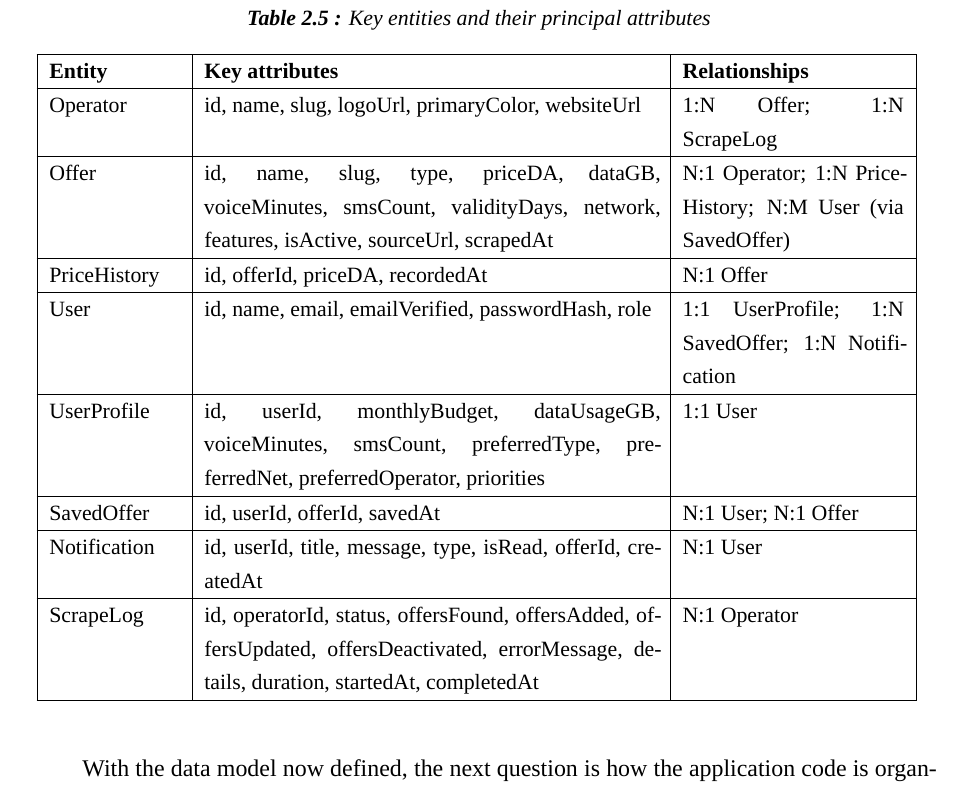
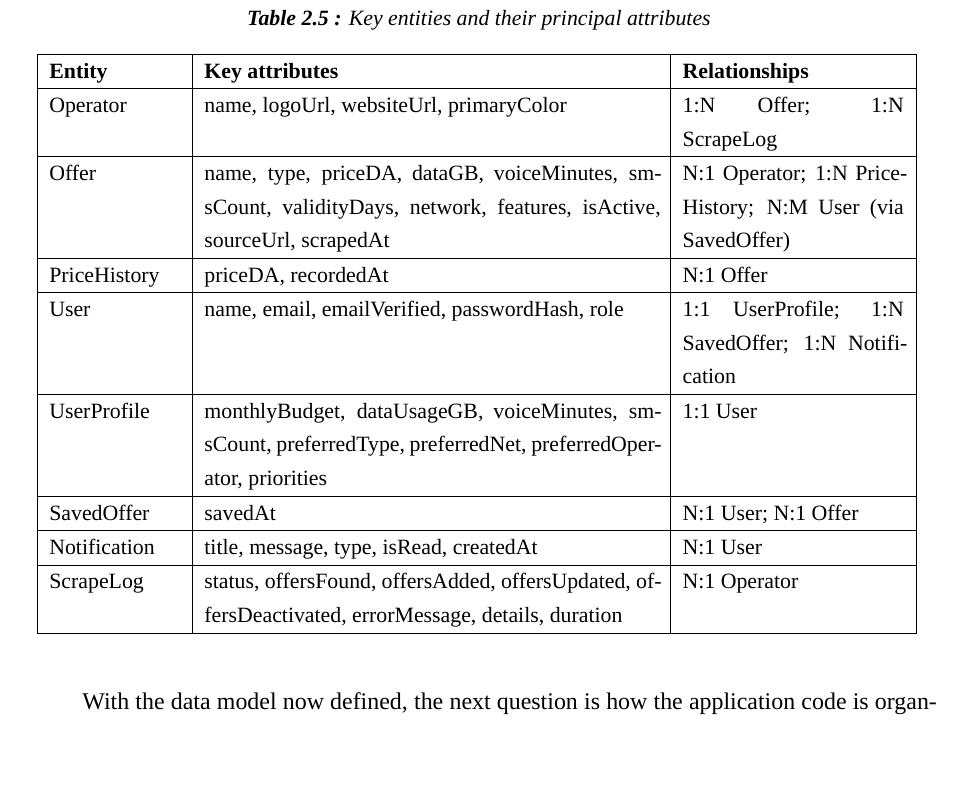
Before and after one commit to Riad-Amt00/Mobile-Match-Algeria, a LaTeX thesis (memoire/main.tex, which reads memoire/chapters/ch2_analysis.tex): part of page 47 of 90, cut so that both start at the same text, the shorter picture padded with empty space. Compiled offline with XeLaTeX; a missing font is replaced by an installed copy or a similar font.

Commit message:
docs(thesis): sync Table 2.5 (entities) with the data-model diagram
Table 2.5 still listed slug, surrogate id, and foreign-key ids (operatorId/userId/offerId) — the plumbing already dropped from the class diagram. Removed those so the table matches the diagram and the schema: each entity now lists its real business attributes (exact Prisma field names) with relationships in their own column. No CompareHistory (already absent). Recompiled clean.

```diff
--- a/memoire/chapters/ch2_analysis.tex
+++ b/memoire/chapters/ch2_analysis.tex
@@ -369,21 +369,21 @@ The Prisma schema defines the relational structure. Table~\ref{tab:entities} sum
     \hline
     \textbf{Entity}  & \textbf{Key attributes} & \textbf{Relationships} \\
     \hline
-    Operator     & id, name, slug, logoUrl, primaryColor, websiteUrl & 1:N Offer; 1:N ScrapeLog \\
+    Operator     & name, logoUrl, websiteUrl, primaryColor & 1:N Offer; 1:N ScrapeLog \\
     \hline
-    Offer        & id, name, slug, type, priceDA, dataGB, voiceMinutes, smsCount, validityDays, network, features, isActive, sourceUrl, scrapedAt & N:1 Operator; 1:N PriceHistory; N:M User (via SavedOffer) \\
+    Offer        & name, type, priceDA, dataGB, voiceMinutes, smsCount, validityDays, network, features, isActive, sourceUrl, scrapedAt & N:1 Operator; 1:N PriceHistory; N:M User (via SavedOffer) \\
     \hline
-    PriceHistory & id, offerId, priceDA, recordedAt & N:1 Offer \\
+    PriceHistory & priceDA, recordedAt & N:1 Offer \\
     \hline
-    User         & id, name, email, emailVerified, passwordHash, role & 1:1 UserProfile; 1:N SavedOffer; 1:N Notification \\
+    User         & name, email, emailVerified, passwordHash, role & 1:1 UserProfile; 1:N SavedOffer; 1:N Notification \\
     \hline
-    UserProfile  & id, userId, monthlyBudget, dataUsageGB, voiceMinutes, smsCount, preferredType, preferredNet, preferredOperator, priorities & 1:1 User \\
+    UserProfile  & monthlyBudget, dataUsageGB, voiceMinutes, smsCount, preferredType, preferredNet, preferredOperator, priorities & 1:1 User \\
     \hline
-    SavedOffer   & id, userId, offerId, savedAt & N:1 User; N:1 Offer \\
+    SavedOffer   & savedAt & N:1 User; N:1 Offer \\
     \hline
-    Notification & id, userId, title, message, type, isRead, offerId, createdAt & N:1 User \\
+    Notification & title, message, type, isRead, createdAt & N:1 User \\
     \hline
-    ScrapeLog    & id, operatorId, status, offersFound, offersAdded, offersUpdated, offersDeactivated, errorMessage, details, duration, startedAt, completedAt & N:1 Operator \\
+    ScrapeLog    & status, offersFound, offersAdded, offersUpdated, offersDeactivated, errorMessage, details, duration & N:1 Operator \\
     \hline
   \end{tabular}
 \end{table}
```
